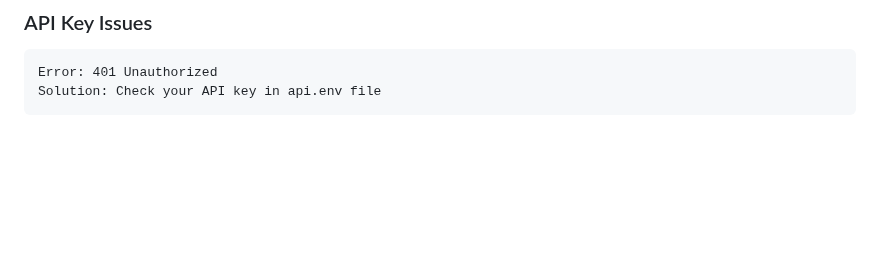
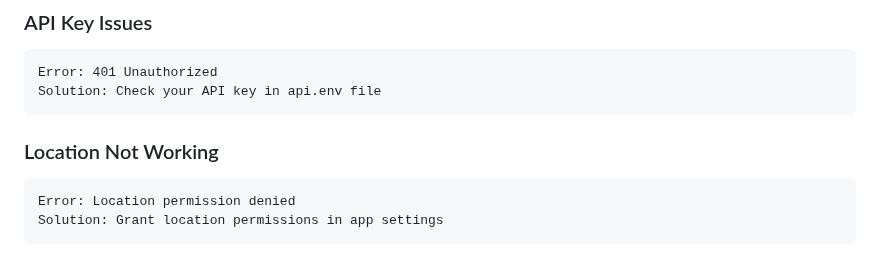
Before and after one commit to zoh01/weather_apis, a Markdown page: README.md, the part around the change. Drawn GitHub-style; blank space fills up the shorter version.

```diff
--- a/README.md
+++ b/README.md
@@ -203,3 +203,8 @@ iOS (`ios/Runner/Info.plist`):
 
     Error: 401 Unauthorized
     Solution: Check your API key in api.env file
+
+### Location Not Working
+
+    Error: Location permission denied
+    Solution: Grant location permissions in app settings
```
